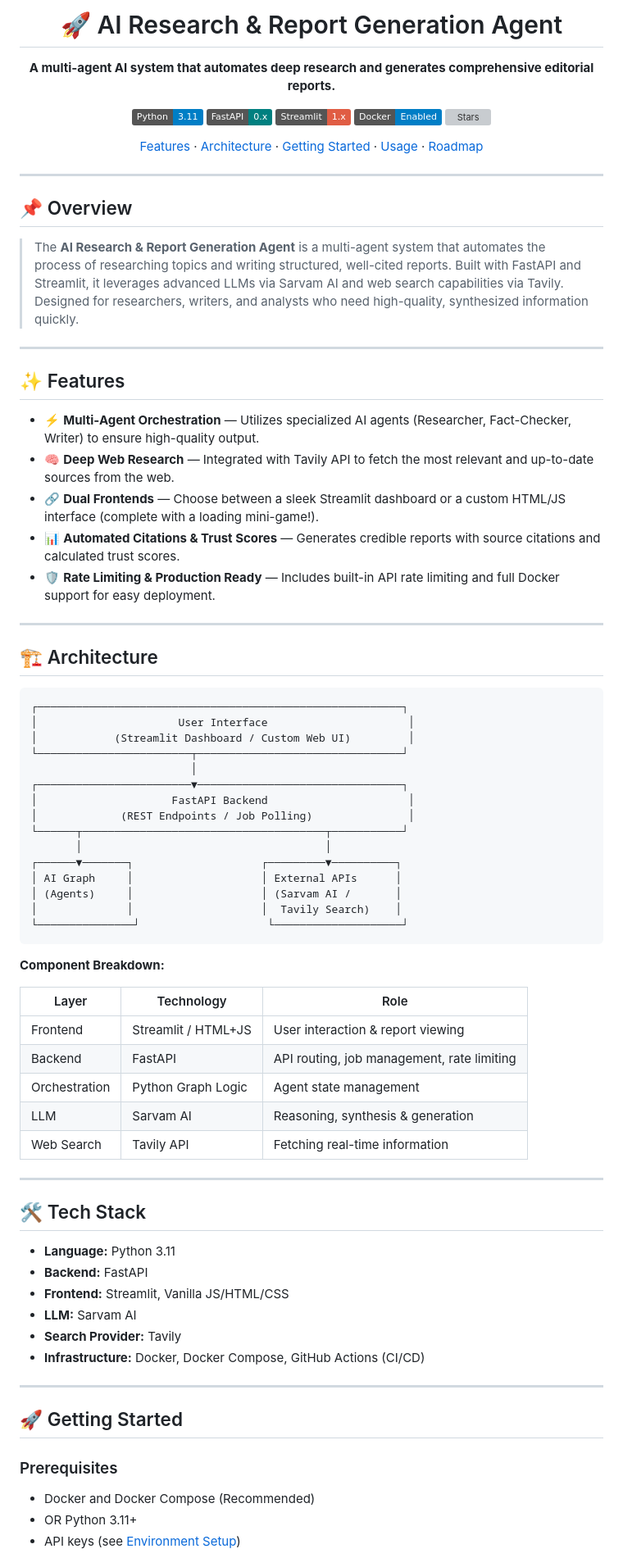
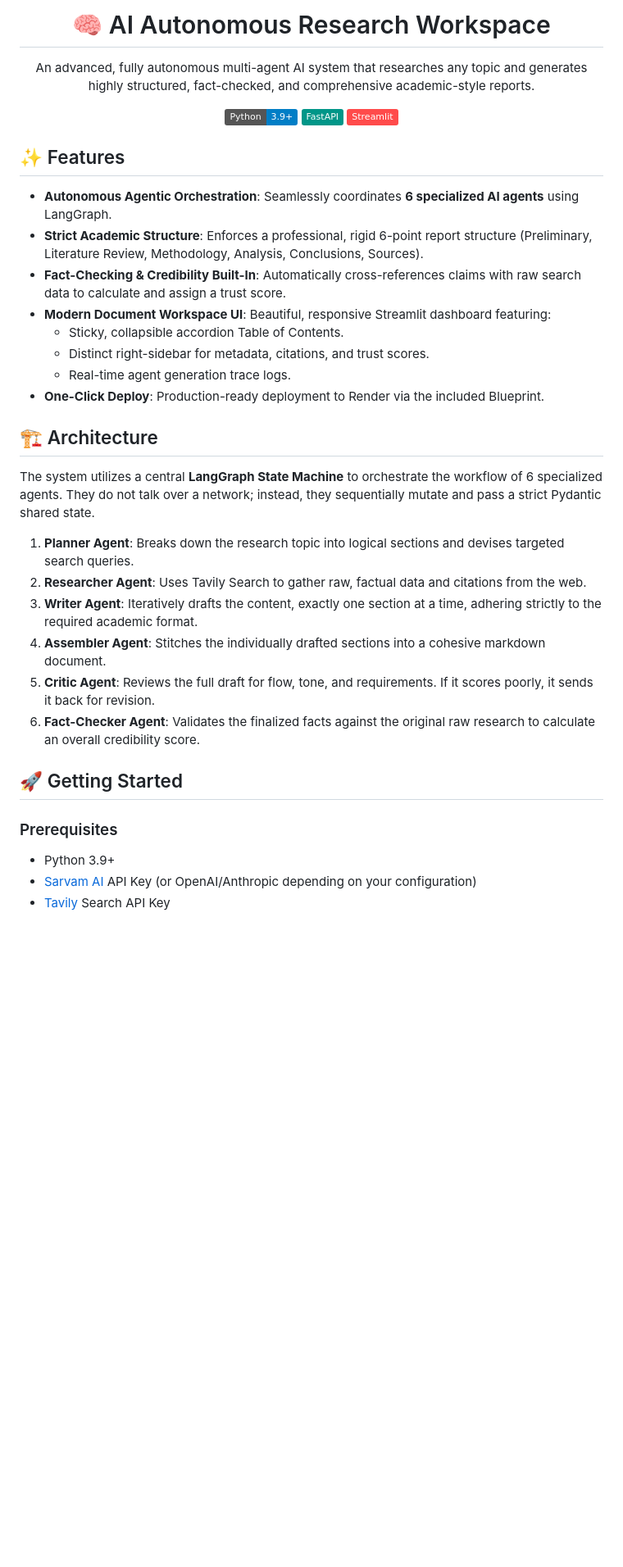
Before and after one commit to Soujuhegde/AI-Research-and-Report-Generation-Agent, a Markdown page: README.md, the part around one of its changes. Shown at 82% size. GitHub-like rendering; badges without logos; blank space fills up the shorter version; grey boxes are pictures that could not be loaded.

Commit message:
Restore previous README.md

````diff
--- a/README.md
+++ b/README.md
@@ -1,85 +1,39 @@
 <div align="center">
+  <h1>🧠 AI Autonomous Research Workspace</h1>
+  <p>An advanced, fully autonomous multi-agent AI system that researches any topic and generates highly structured, fact-checked, and comprehensive academic-style reports.</p>
 
-# 🚀 AI Research & Report Generation Agent
-
-**A multi-agent AI system that automates deep research and generates comprehensive editorial reports.**
-
-[![Python](https://img.shields.io/badge/Python-3.11-blue?logo=python)](https://python.org)
-[![FastAPI](https://img.shields.io/badge/FastAPI-0.x-teal?logo=fastapi)](https://fastapi.tiangolo.com)
-[![Streamlit](https://img.shields.io/badge/Streamlit-1.x-red?logo=streamlit)](https://streamlit.io)
-[![Docker](https://img.shields.io/badge/Docker-Enabled-blue?logo=docker)](https://docker.com)
-[![Stars](https://img.shields.io/github/stars/Soujuhegde/AI-Research-and-Report-Generation-Agent?style=social)](https://github.com/Soujuhegde/AI-Research-and-Report-Generation-Agent)
-
-[Features](#-features) · [Architecture](#-architecture) · [Getting Started](#-getting-started) · [Usage](#-usage) · [Roadmap](#-roadmap)
-
+  [![Python 3.9+](https://img.shields.io/badge/Python-3.9%2B-blue.svg)](https://www.python.org/downloads/)
+  [![FastAPI](https://img.shields.io/badge/FastAPI-009688?style=flat&logo=FastAPI&logoColor=white)](https://fastapi.tiangolo.com/)
+  [![Streamlit](https://img.shields.io/badge/Streamlit-FF4B4B?style=flat&logo=Streamlit&logoColor=white)](https://streamlit.io/)
 </div>
-
----
-
-## 📌 Overview
-
-> The **AI Research & Report Generation Agent** is a multi-agent system that automates the process of researching topics and writing structured, well-cited reports. Built with FastAPI and Streamlit, it leverages advanced LLMs via Sarvam AI and web search capabilities via Tavily. Designed for researchers, writers, and analysts who need high-quality, synthesized information quickly.
-
----
 
 ## ✨ Features
 
-- ⚡ **Multi-Agent Orchestration** — Utilizes specialized AI agents (Researcher, Fact-Checker, Writer) to ensure high-quality output.
-- 🧠 **Deep Web Research** — Integrated with Tavily API to fetch the most relevant and up-to-date sources from the web.
-- 🔗 **Dual Frontends** — Choose between a sleek Streamlit dashboard or a custom HTML/JS interface (complete with a loading mini-game!).
-- 📊 **Automated Citations & Trust Scores** — Generates credible reports with source citations and calculated trust scores.
-- 🛡️ **Rate Limiting & Production Ready** — Includes built-in API rate limiting and full Docker support for easy deployment.
-
----
+- **Autonomous Agentic Orchestration**: Seamlessly coordinates **6 specialized AI agents** using LangGraph.
+- **Strict Academic Structure**: Enforces a professional, rigid 6-point report structure (Preliminary, Literature Review, Methodology, Analysis, Conclusions, Sources).
+- **Fact-Checking & Credibility Built-In**: Automatically cross-references claims with raw search data to calculate and assign a trust score.
+- **Modern Document Workspace UI**: Beautiful, responsive Streamlit dashboard featuring:
+  - Sticky, collapsible accordion Table of Contents.
+  - Distinct right-sidebar for metadata, citations, and trust scores.
+  - Real-time agent generation trace logs.
+- **One-Click Deploy**: Production-ready deployment to Render via the included Blueprint.
 
 ## 🏗️ Architecture
 
-```
-┌─────────────────────────────────────────────────────────┐
-│                      User Interface                      │
-│            (Streamlit Dashboard / Custom Web UI)         │
-└────────────────────────┬────────────────────────────────┘
-                         │
-┌────────────────────────▼────────────────────────────────┐
-│                     FastAPI Backend                      │
-│             (REST Endpoints / Job Polling)               │
-└──────┬──────────────────────────────────────┬───────────┘
-       │                                      │
-┌──────▼───────┐                    ┌─────────▼──────────┐
-│ AI Graph     │                    │ External APIs      │
-│ (Agents)     │                    │ (Sarvam AI /       │
-│              │                    │  Tavily Search)    │
-└───────────────┘                    └────────────────────┘
-```
+The system utilizes a central **LangGraph State Machine** to orchestrate the workflow of 6 specialized agents. They do not talk over a network; instead, they sequentially mutate and pass a strict Pydantic shared state.
 
-**Component Breakdown:**
-
-| Layer | Technology | Role |
-|-------|-----------|------|
-| Frontend | Streamlit / HTML+JS | User interaction & report viewing |
-| Backend | FastAPI | API routing, job management, rate limiting |
-| Orchestration | Python Graph Logic | Agent state management |
-| LLM | Sarvam AI | Reasoning, synthesis & generation |
-| Web Search | Tavily API | Fetching real-time information |
-
----
-
-## 🛠️ Tech Stack
-
-- **Language:** Python 3.11
-- **Backend:** FastAPI
-- **Frontend:** Streamlit, Vanilla JS/HTML/CSS
-- **LLM:** Sarvam AI
-- **Search Provider:** Tavily
-- **Infrastructure:** Docker, Docker Compose, GitHub Actions (CI/CD)
-
----
+1. **Planner Agent**: Breaks down the research topic into logical sections and devises targeted search queries.
+2. **Researcher Agent**: Uses Tavily Search to gather raw, factual data and citations from the web.
+3. **Writer Agent**: Iteratively drafts the content, exactly one section at a time, adhering strictly to the required academic format.
+4. **Assembler Agent**: Stitches the individually drafted sections into a cohesive markdown document.
+5. **Critic Agent**: Reviews the full draft for flow, tone, and requirements. If it scores poorly, it sends it back for revision.
+6. **Fact-Checker Agent**: Validates the finalized facts against the original raw research to calculate an overall credibility score.
 
 ## 🚀 Getting Started
 
 ### Prerequisites
 
-- Docker and Docker Compose (Recommended)
-- OR Python 3.11+
-- API keys (see [Environment Setup](#environment-setup))
+- Python 3.9+
+- [Sarvam AI](https://sarvam.ai) API Key (or OpenAI/Anthropic depending on your configuration)
+- [Tavily](https://tavily.com/) Search API Key
 
````
Also changed, not shown: other parts of README.md (+48 -135 lines).
